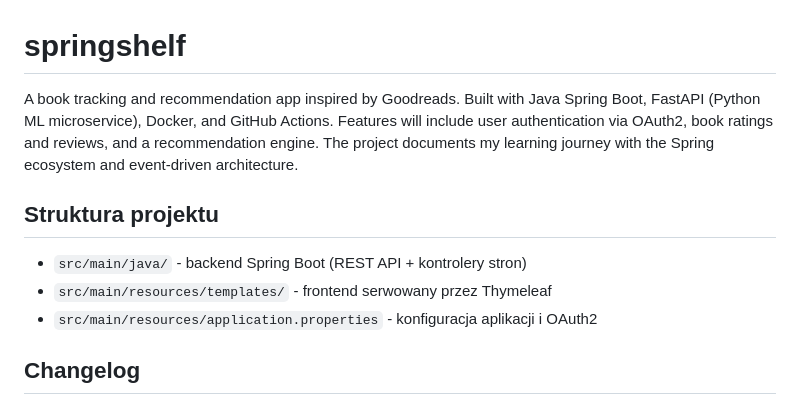
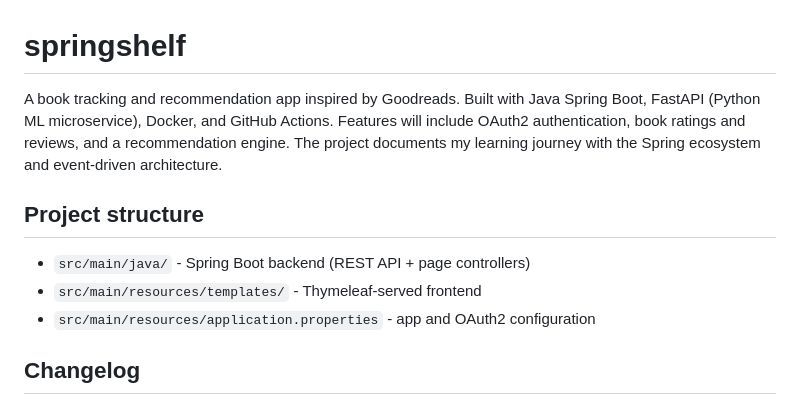
Before and after one commit to stokuj/storyshelf, a Markdown page: backend/README.md, the part around one of its changes. Rendered like a GitHub page.

```diff
--- a/backend/README.md
+++ b/backend/README.md
@@ -1,13 +1,12 @@
 # springshelf
 
-A book tracking and recommendation app inspired by Goodreads. Built with Java Spring Boot, FastAPI (Python ML microservice), Docker, and GitHub Actions.
-Features will include user authentication via OAuth2, book ratings and reviews, and a recommendation engine. The project documents my learning journey with the Spring ecosystem and event-driven architecture.
+A book tracking and recommendation app inspired by Goodreads. Built with Java Spring Boot, FastAPI (Python ML microservice), Docker, and GitHub Actions. Features will include OAuth2 authentication, book ratings and reviews, and a recommendation engine. The project documents my learning journey with the Spring ecosystem and event-driven architecture.
 
-## Struktura projektu
+## Project structure
 
-- `src/main/java/` - backend Spring Boot (REST API + kontrolery stron)
-- `src/main/resources/templates/` - frontend serwowany przez Thymeleaf
-- `src/main/resources/application.properties` - konfiguracja aplikacji i OAuth2
+- `src/main/java/` - Spring Boot backend (REST API + page controllers)
+- `src/main/resources/templates/` - Thymeleaf-served frontend
+- `src/main/resources/application.properties` - app and OAuth2 configuration
 
 ## Changelog
 
```
Also changed, not shown: other parts of backend/README.md (+77 -69 lines).
